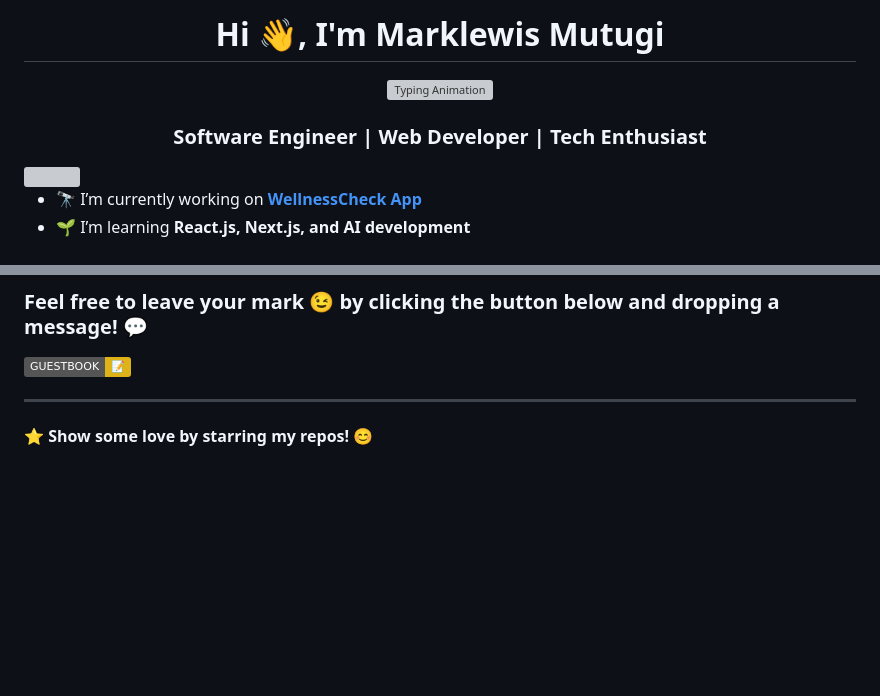
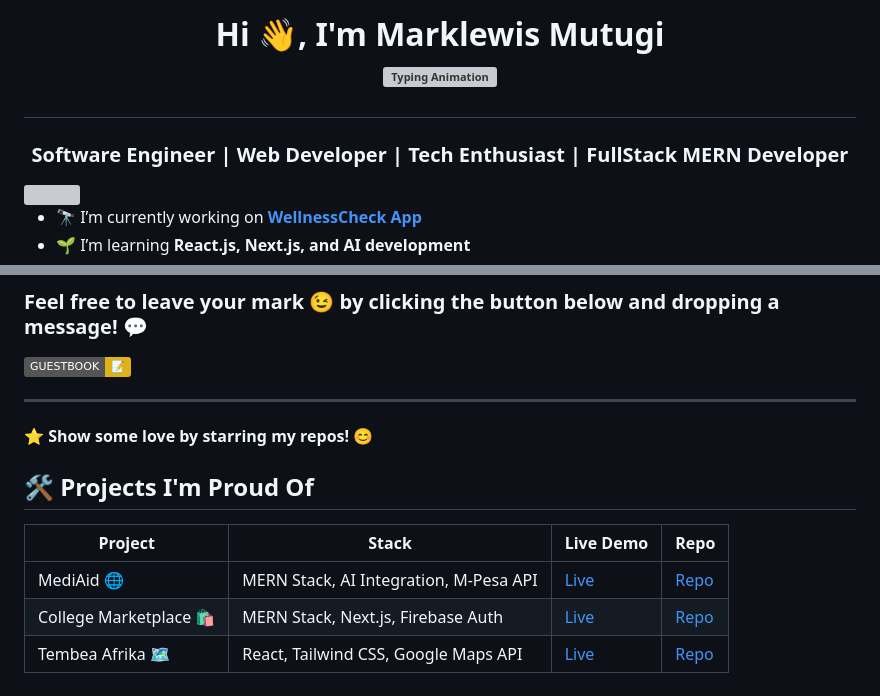
Before and after one commit to lewiii254/lewiii254, a Markdown page: README.md, 2 parts joined by grey strips. GitHub-like rendering; badges without logos; blank space fills up the shorter version; grey boxes are pictures that could not be loaded.

```diff
--- a/README.md
+++ b/README.md
@@ -1,2 +1,3 @@
-<h1 align="center">Hi 👋, I'm Marklewis Mutugi</h1>
+<h1 align="center">Hi 👋, I'm Marklewis Mutugi</h1
+
 <p align="center">
@@ -4,5 +5,5 @@
 </p>
-<h3 align="center">Software Engineer | Web Developer | Tech Enthusiast</h3>
+<h3 align="center">Software Engineer | Web Developer | Tech Enthusiast | FullStack MERN Developer </h3>
 
 <img src="https://media.giphy.com/media/qgQUggAC3Pfv687qPC/giphy.gif" width="400px" align="right">
 
@@ -122,6 +123,15 @@
 ⭐ **Show some love by starring my repos!** 😊
 
 
+## 🛠️ Projects I'm Proud Of
+| Project            | Stack            | Live Demo                | Repo |
+|----------------|-----------------|---------------------|-------------------|
+| MediAid 🌐     | MERN Stack, AI Integration, M-Pesa API | [Live](https://mediaid.vercel.app) | [Repo](https://github.com/lewiii254/mediaid) |
+| College Marketplace 🛍️ | MERN Stack, Next.js, Firebase Auth | [Live](https://college-marketplace.vercel.app) | [Repo](https://github.com/lewiii254/college-marketplace) |
+| Tembea Afrika 🗺️ | React, Tailwind CSS, Google Maps API | [Live](https://tembeaafrika.vercel.app) | [Repo](https://github.com/lewiii254/tembea-afrika) |
+
+
+
 <!---
 lewiii254/lewiii254 is a ✨ special ✨ repository because its `README.md` (this file) appears on your GitHub profile.
 You can click the Preview link to take a look at your changes.
```
Also changed, not shown: other parts of README.md (+1 -1 lines).
